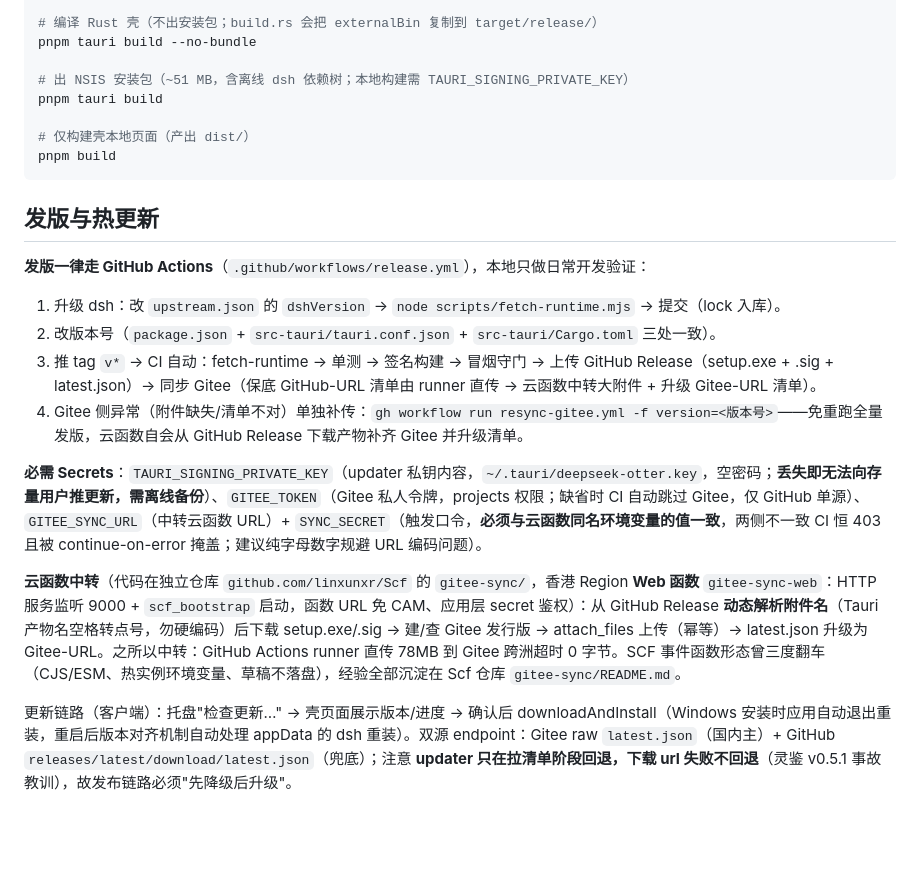
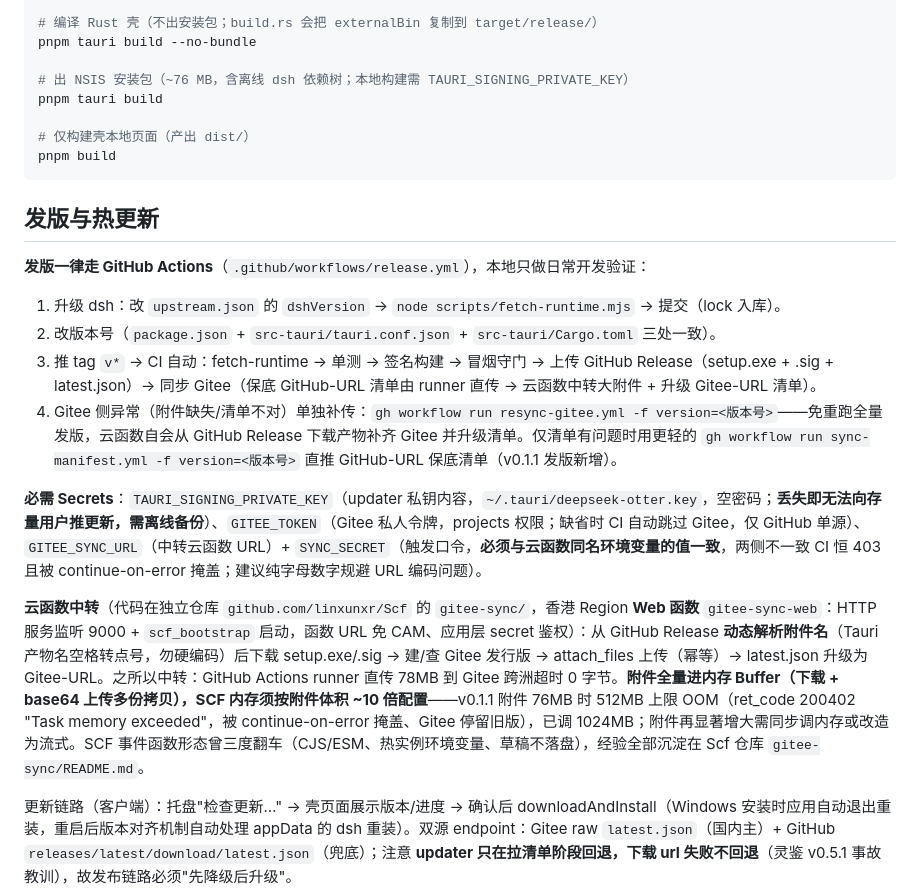
Before and after one commit to linxunxr/DeepSeek-Otter, a Markdown page: AGENTS.md, the part around the change. GitHub-like rendering; blank space fills up the shorter version.

Commit message:
docs: AGENTS 沉淀 v0.1.1 发版新坑——云函数内存须按附件体积约 10 倍配置（76MB 附件撞 512MB 上限 OOM 被 continue-on-error 掩盖）；补 sync-manifest 轻量补推入口；安装包体积更新为实测 76MB

```diff
--- a/AGENTS.md
+++ b/AGENTS.md
@@ -21,7 +21,7 @@ pnpm tauri dev
 # 编译 Rust 壳（不出安装包；build.rs 会把 externalBin 复制到 target/release/）
 pnpm tauri build --no-bundle
 
-# 出 NSIS 安装包（~51 MB，含离线 dsh 依赖树；本地构建需 TAURI_SIGNING_PRIVATE_KEY）
+# 出 NSIS 安装包（~76 MB，含离线 dsh 依赖树；本地构建需 TAURI_SIGNING_PRIVATE_KEY）
 pnpm tauri build
 
 # 仅构建壳本地页面（产出 dist/）
@@ -35,11 +35,11 @@ pnpm build
 1. 升级 dsh：改 `upstream.json` 的 `dshVersion` → `node scripts/fetch-runtime.mjs` → 提交（lock 入库）。
 2. 改版本号（`package.json` + `src-tauri/tauri.conf.json` + `src-tauri/Cargo.toml` 三处一致）。
 3. 推 tag `v*` → CI 自动：fetch-runtime → 单测 → 签名构建 → 冒烟守门 → 上传 GitHub Release（setup.exe + .sig + latest.json）→ 同步 Gitee（保底 GitHub-URL 清单由 runner 直传 → 云函数中转大附件 + 升级 Gitee-URL 清单）。
-4. Gitee 侧异常（附件缺失/清单不对）单独补传：`gh workflow run resync-gitee.yml -f version=<版本号>`——免重跑全量发版，云函数自会从 GitHub Release 下载产物补齐 Gitee 并升级清单。
+4. Gitee 侧异常（附件缺失/清单不对）单独补传：`gh workflow run resync-gitee.yml -f version=<版本号>`——免重跑全量发版，云函数自会从 GitHub Release 下载产物补齐 Gitee 并升级清单。仅清单有问题时用更轻的 `gh workflow run sync-manifest.yml -f version=<版本号>` 直推 GitHub-URL 保底清单（v0.1.1 发版新增）。
 
 **必需 Secrets**：`TAURI_SIGNING_PRIVATE_KEY`（updater 私钥内容，`~/.tauri/deepseek-otter.key`，空密码；**丢失即无法向存量用户推更新，需离线备份**）、`GITEE_TOKEN`（Gitee 私人令牌，projects 权限；缺省时 CI 自动跳过 Gitee，仅 GitHub 单源）、`GITEE_SYNC_URL`（中转云函数 URL）+ `SYNC_SECRET`（触发口令，**必须与云函数同名环境变量的值一致**，两侧不一致 CI 恒 403 且被 continue-on-error 掩盖；建议纯字母数字规避 URL 编码问题）。
 
-**云函数中转**（代码在独立仓库 `github.com/linxunxr/Scf` 的 `gitee-sync/`，香港 Region **Web 函数** `gitee-sync-web`：HTTP 服务监听 9000 + `scf_bootstrap` 启动，函数 URL 免 CAM、应用层 secret 鉴权）：从 GitHub Release **动态解析附件名**（Tauri 产物名空格转点号，勿硬编码）后下载 setup.exe/.sig → 建/查 Gitee 发行版 → attach_files 上传（幂等）→ latest.json 升级为 Gitee-URL。之所以中转：GitHub Actions runner 直传 78MB 到 Gitee 跨洲超时 0 字节。SCF 事件函数形态曾三度翻车（CJS/ESM、热实例环境变量、草稿不落盘），经验全部沉淀在 Scf 仓库 `gitee-sync/README.md`。
+**云函数中转**（代码在独立仓库 `github.com/linxunxr/Scf` 的 `gitee-sync/`，香港 Region **Web 函数** `gitee-sync-web`：HTTP 服务监听 9000 + `scf_bootstrap` 启动，函数 URL 免 CAM、应用层 secret 鉴权）：从 GitHub Release **动态解析附件名**（Tauri 产物名空格转点号，勿硬编码）后下载 setup.exe/.sig → 建/查 Gitee 发行版 → attach_files 上传（幂等）→ latest.json 升级为 Gitee-URL。之所以中转：GitHub Actions runner 直传 78MB 到 Gitee 跨洲超时 0 字节。**附件全量进内存 Buffer（下载 + base64 上传多份拷贝），SCF 内存须按附件体积 ~10 倍配置**——v0.1.1 附件 76MB 时 512MB 上限 OOM（ret_code 200402 "Task memory exceeded"，被 continue-on-error 掩盖、Gitee 停留旧版），已调 1024MB；附件再显著增大需同步调内存或改造为流式。SCF 事件函数形态曾三度翻车（CJS/ESM、热实例环境变量、草稿不落盘），经验全部沉淀在 Scf 仓库 `gitee-sync/README.md`。
 
 更新链路（客户端）：托盘"检查更新…" → 壳页面展示版本/进度 → 确认后 downloadAndInstall（Windows 安装时应用自动退出重装，重启后版本对齐机制自动处理 appData 的 dsh 重装）。双源 endpoint：Gitee raw `latest.json`（国内主）+ GitHub `releases/latest/download/latest.json`（兜底）；注意 **updater 只在拉清单阶段回退，下载 url 失败不回退**（灵鉴 v0.5.1 事故教训），故发布链路必须"先降级后升级"。
 
```
